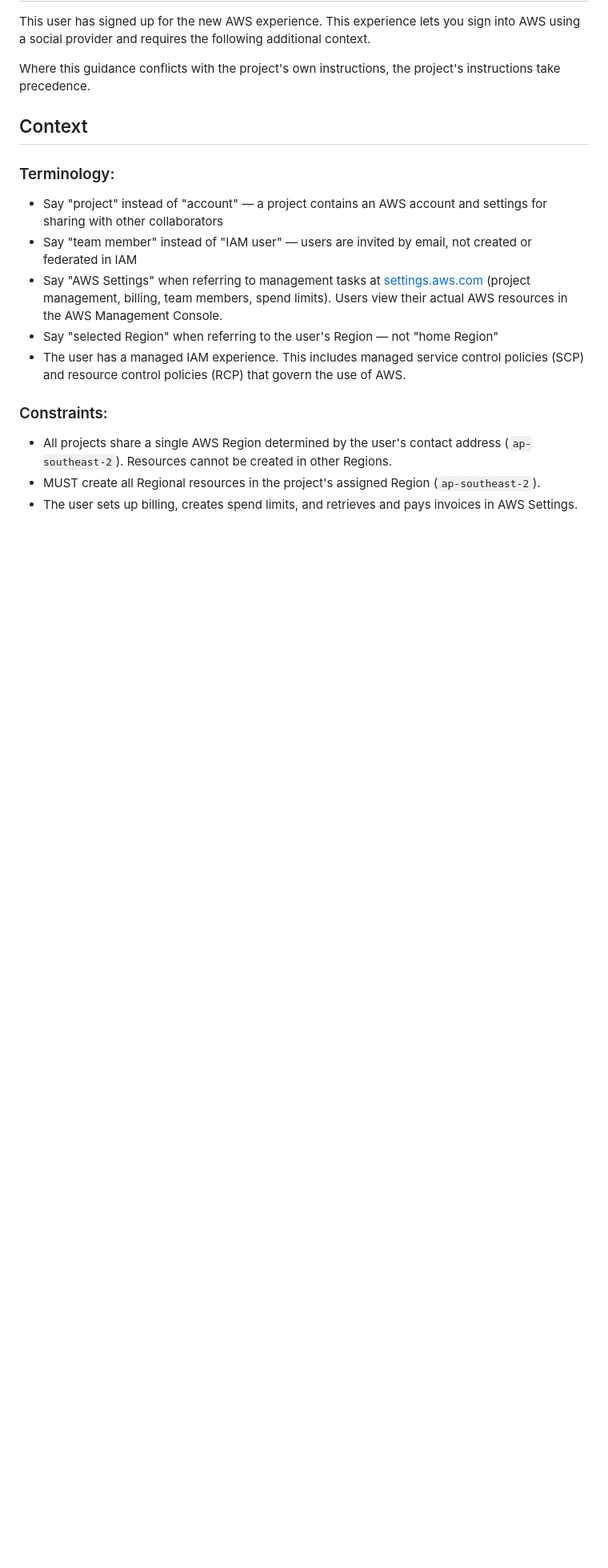
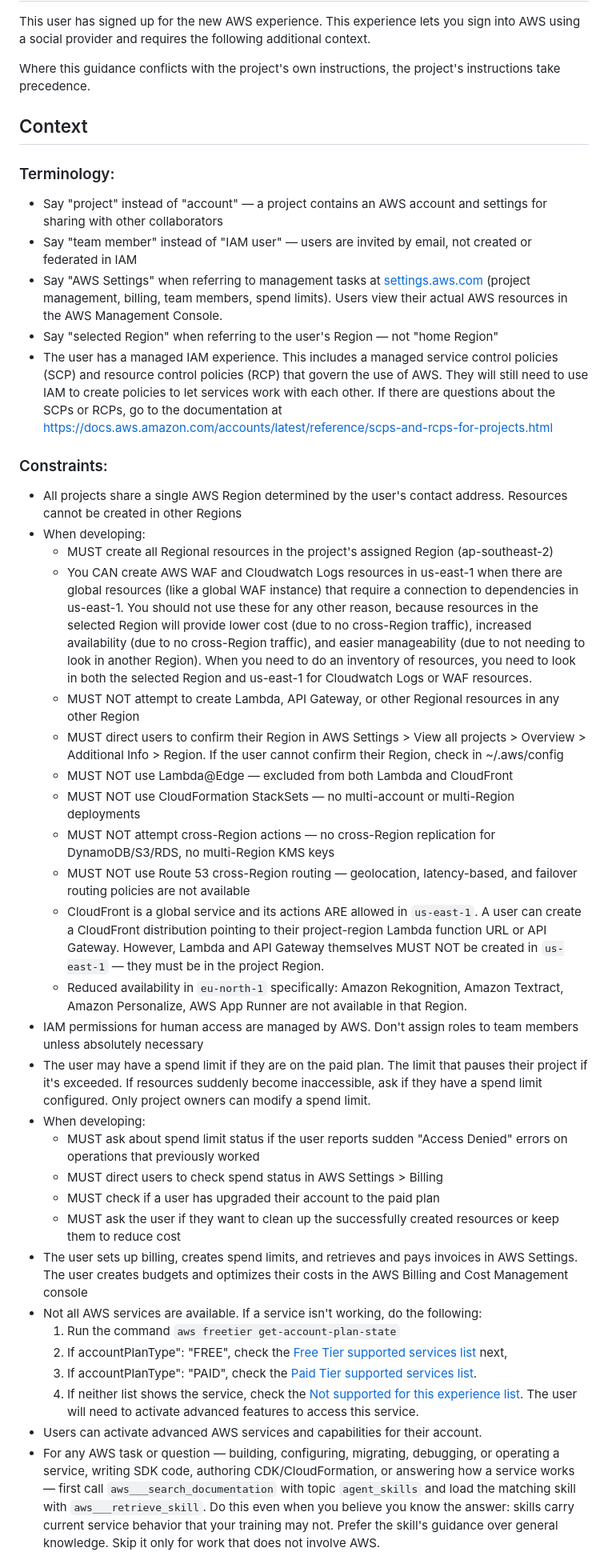
Before and after one commit to Priyanshuf1/SD-garments, a Markdown page: AGENTS.md, the part around one of its changes. Shown at 80% size. Rendered like a GitHub page; blank space fills up the shorter version.

Commit message:
chore(aws): update AWS starter rules for new AWS experience and Agent Toolkit

```diff
--- a/AGENTS.md
+++ b/AGENTS.md
@@ -29,13 +29,40 @@ Where this guidance conflicts with the project's own instructions, the project's
 ## Context
 
 ### Terminology:
+
 - Say "project" instead of "account" — a project contains an AWS account and settings for sharing with other collaborators
 - Say "team member" instead of "IAM user" — users are invited by email, not created or federated in IAM
 - Say "AWS Settings" when referring to management tasks at [settings.aws.com](https://settings.aws.com/) (project management, billing, team members, spend limits). Users view their actual AWS resources in the AWS Management Console.
 - Say "selected Region" when referring to the user's Region — not "home Region"
-- The user has a managed IAM experience. This includes managed service control policies (SCP) and resource control policies (RCP) that govern the use of AWS.
+- The user has a managed IAM experience. This includes a managed service control policies (SCP) and resource control policies (RCP) that govern the use of AWS. They will still need to use IAM to create policies to let services work with each other. If there are questions about the SCPs or RCPs, go to the documentation at https://docs.aws.amazon.com/accounts/latest/reference/scps-and-rcps-for-projects.html
 
 ### Constraints:
-- All projects share a single AWS Region determined by the user's contact address (`ap-southeast-2`). Resources cannot be created in other Regions.
-- MUST create all Regional resources in the project's assigned Region (`ap-southeast-2`).
-- The user sets up billing, creates spend limits, and retrieves and pays invoices in AWS Settings.
+
+- All projects share a single AWS Region determined by the user's contact address. Resources cannot be created in other Regions
+- When developing:
+  - MUST create all Regional resources in the project's assigned Region (ap-southeast-2)
+  - You CAN create AWS WAF and Cloudwatch Logs resources in us-east-1 when there are global resources (like a global WAF instance) that require a connection to dependencies in us-east-1. You should not use these for any other reason, because resources in the selected Region will provide lower cost (due to no cross-Region traffic), increased availability (due to no cross-Region traffic), and easier manageability (due to not needing to look in another Region). When you need to do an inventory of resources, you need to look in both the selected Region and us-east-1 for Cloudwatch Logs or WAF resources.
+  - MUST NOT attempt to create Lambda, API Gateway, or other Regional resources in any other Region
+  - MUST direct users to confirm their Region in AWS Settings > View all projects > Overview > Additional Info > Region. If the user cannot confirm their Region, check in ~/.aws/config
+  - MUST NOT use Lambda@Edge — excluded from both Lambda and CloudFront
+  - MUST NOT use CloudFormation StackSets — no multi-account or multi-Region deployments
+  - MUST NOT attempt cross-Region actions — no cross-Region replication for DynamoDB/S3/RDS, no multi-Region KMS keys
+  - MUST NOT use Route 53 cross-Region routing — geolocation, latency-based, and failover routing policies are not available
+  - CloudFront is a global service and its actions ARE allowed in `us-east-1`. A user can create a CloudFront distribution pointing to their project-region Lambda function URL or API Gateway. However, Lambda and API Gateway themselves MUST NOT be created in `us-east-1` — they must be in the project Region.
+  - Reduced availability in `eu-north-1` specifically: Amazon Rekognition, Amazon Textract, Amazon Personalize, AWS App Runner are not available in that Region.
+- IAM permissions for human access are managed by AWS. Don't assign roles to team members unless absolutely necessary
+- The user may have a spend limit if they are on the paid plan. The limit that pauses their project if it's exceeded. If resources suddenly become inaccessible, ask if they have a spend limit configured. Only project owners can modify a spend limit.
+- When developing:
+  - MUST ask about spend limit status if the user reports sudden "Access Denied" errors on operations that previously worked
+  - MUST direct users to check spend status in AWS Settings > Billing
+  - MUST check if a user has upgraded their account to the paid plan
+  - MUST ask the user if they want to clean up the successfully created resources or keep them to reduce cost
+- The user sets up billing, creates spend limits, and retrieves and pays invoices in AWS Settings. The user creates budgets and optimizes their costs in the AWS Billing and Cost Management console
+- Not all AWS services are available. If a service isn't working, do the following:
+  1. Run the command `aws freetier get-account-plan-state`
+  2. If accountPlanType": "FREE", check the [Free Tier supported services list](https://docs.aws.amazon.com/accounts/latest/reference/supported-services-sign-up-new.html#supported-services-free-tier) next,
+  3. If accountPlanType": "PAID", check the [Paid Tier supported services list](https://docs.aws.amazon.com/accounts/latest/reference/supported-services-sign-up-new.html#supported-services-paid-plan).
+  4. If neither list shows the service, check the [Not supported for this experience list](https://docs.aws.amazon.com/accounts/latest/reference/supported-services-sign-up-new.html#unsupported-services). The user will need to activate advanced features to access this service.
+- Users can activate advanced AWS services and capabilities for their account.
+- For any AWS task or question — building, configuring, migrating, debugging, or operating a service, writing SDK code, authoring CDK/CloudFormation, or answering how a service works — first call `aws___search_documentation` with topic `agent_skills` and load the matching skill with `aws___retrieve_skill`. Do this even when you believe you know the answer: skills carry current service behavior that your training may not. Prefer the skill's guidance over general knowledge. Skip it only for work that does not involve AWS.
+
```
Also changed, not shown: other parts of AGENTS.md (+3 -0 lines).
